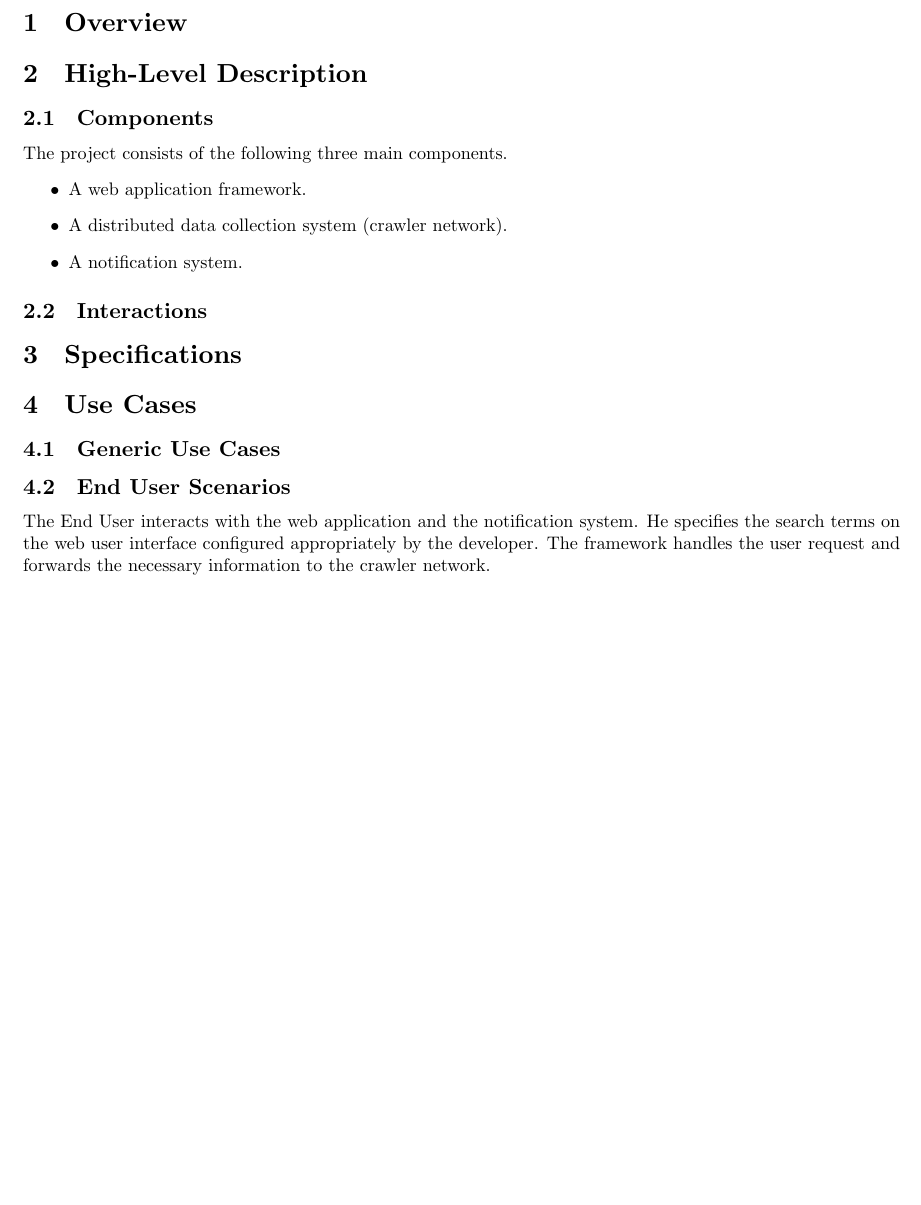
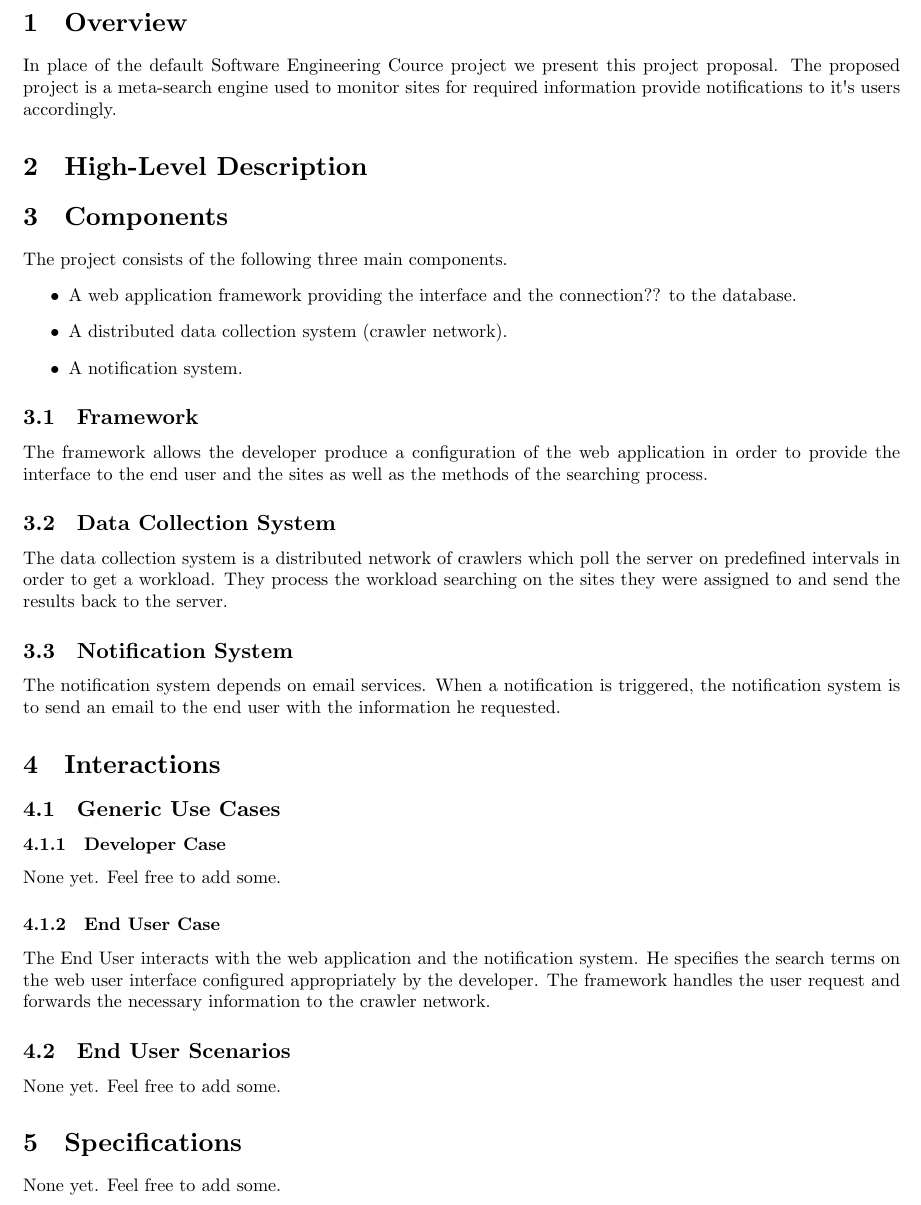
Before and after one commit to alexmavr/SoftEng, a LaTeX document (proposal/proposal.tex): part of page 2 of 2, cut so that both start at the same text, the shorter picture padded with empty space. Compiled offline with XeLaTeX.

Commit message:
added some info

```diff
--- a/proposal/proposal.tex
+++ b/proposal/proposal.tex
@@ -20,34 +22,50 @@
 \definecolor{bootgreen}{RGB}{81,163,81}
 \definecolor{bootblue}{RGB}{73, 178, 205}
 
-%\renewcommand{\theenumi}{\roman{enumi}}
 \include{title/title}
 
 \section{Overview}
+    In place of the default Software Engineering Cource project we present this
+    project proposal. The proposed project is a meta-search engine used to monitor
+    sites for required information provide notifications to it's users accordingly.
 
 \section{High-Level Description}
-\subsection{Components}
+\section{Components}
     The project consists of the following three main components.
     \begin{itemize}
-        \item A web application framework.
+        \item A web application framework providing the interface and the
+            connection?? to the database.
         \item A distributed data collection system (crawler network).
         \item A notification system.
     \end{itemize}
-\subsection{Interactions}
+    \subsection{Framework}
+        The framework allows the developer produce a configuration of the web
+        application in order to provide the interface to the end user and the
+        sites as well as the methods of the searching process.
+    \subsection{Data Collection System}
+        The data collection system is a distributed network of crawlers which poll
+        the server on predefined intervals in order to get a workload. They
+        process the workload searching on the sites they were assigned to and send
+        the results back to the server.
+    \subsection{Notification System}
+        The notification system depends on email services. When a notification is
+        triggered, the notification system is to send an email to the end user
+        with the information he requested.
+\section{Interactions}
+    \subsection{Generic Use Cases}
+        \subsubsection{Developer Case}
+            None yet. Feel free to add some.
+        \subsubsection{End User Case}
+            The End User interacts with the web application and the notification
+            system. He specifies the search terms on the web user interface configured
+            appropriately by the developer. The framework handles the user request and
+            forwards the necessary information to the crawler network.
 
-
+    \subsection{End User Scenarios}
+        None yet. Feel free to add some.
 
 \section{Specifications}
-\section{Use Cases}
-
-\subsection{Generic Use Cases}
-
-\subsection{End User Scenarios}
-    The End User interacts with the web application and the notification
-    system. He specifies the search terms on the web user interface configured
-    appropriately by the developer. The framework handles the user request and
-    forwards the necessary information to the crawler network.
-
+    None yet. Feel free to add some.
 
 
 \end{document}
```
Also changed, not shown: proposal/proposal.tex (4 more changed lines).
